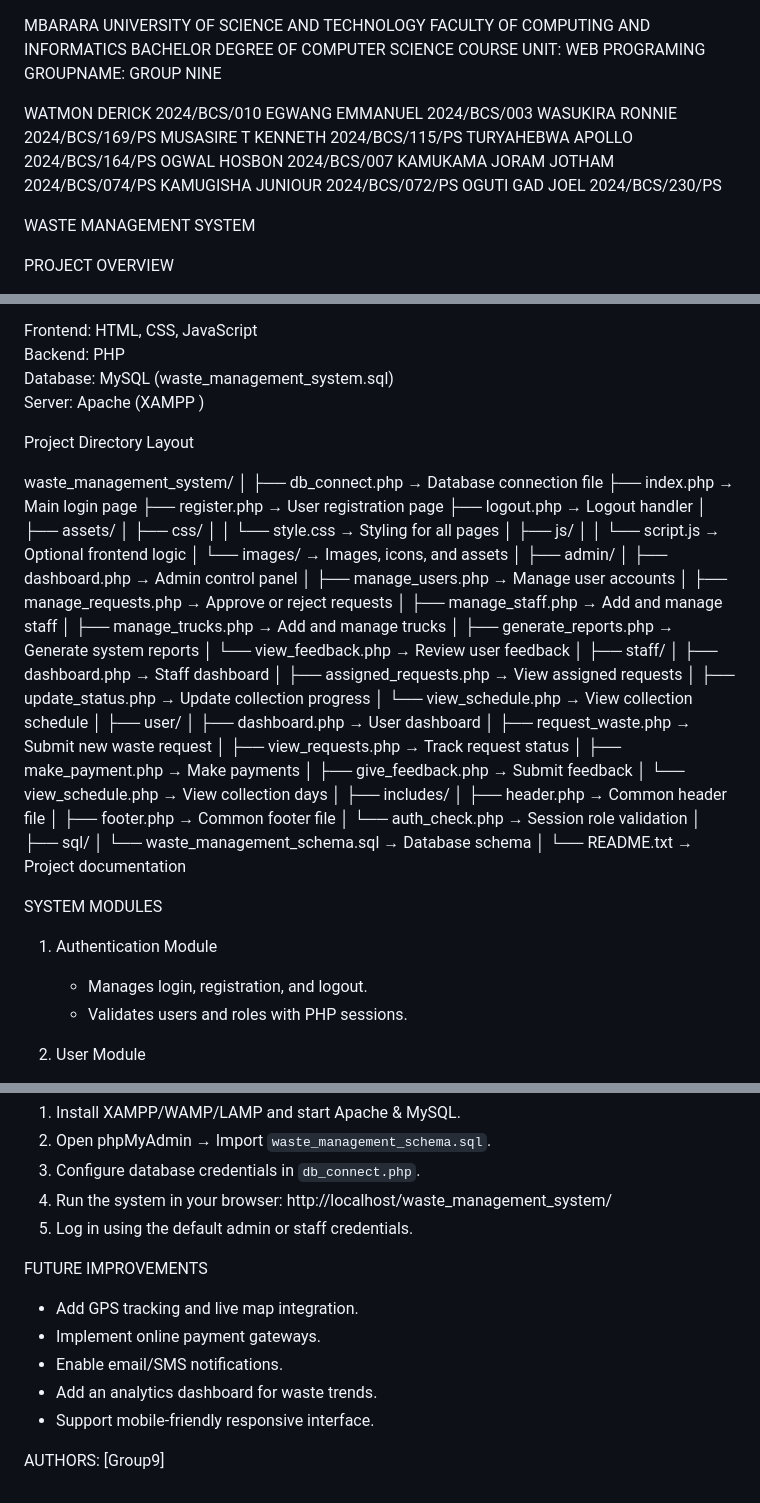
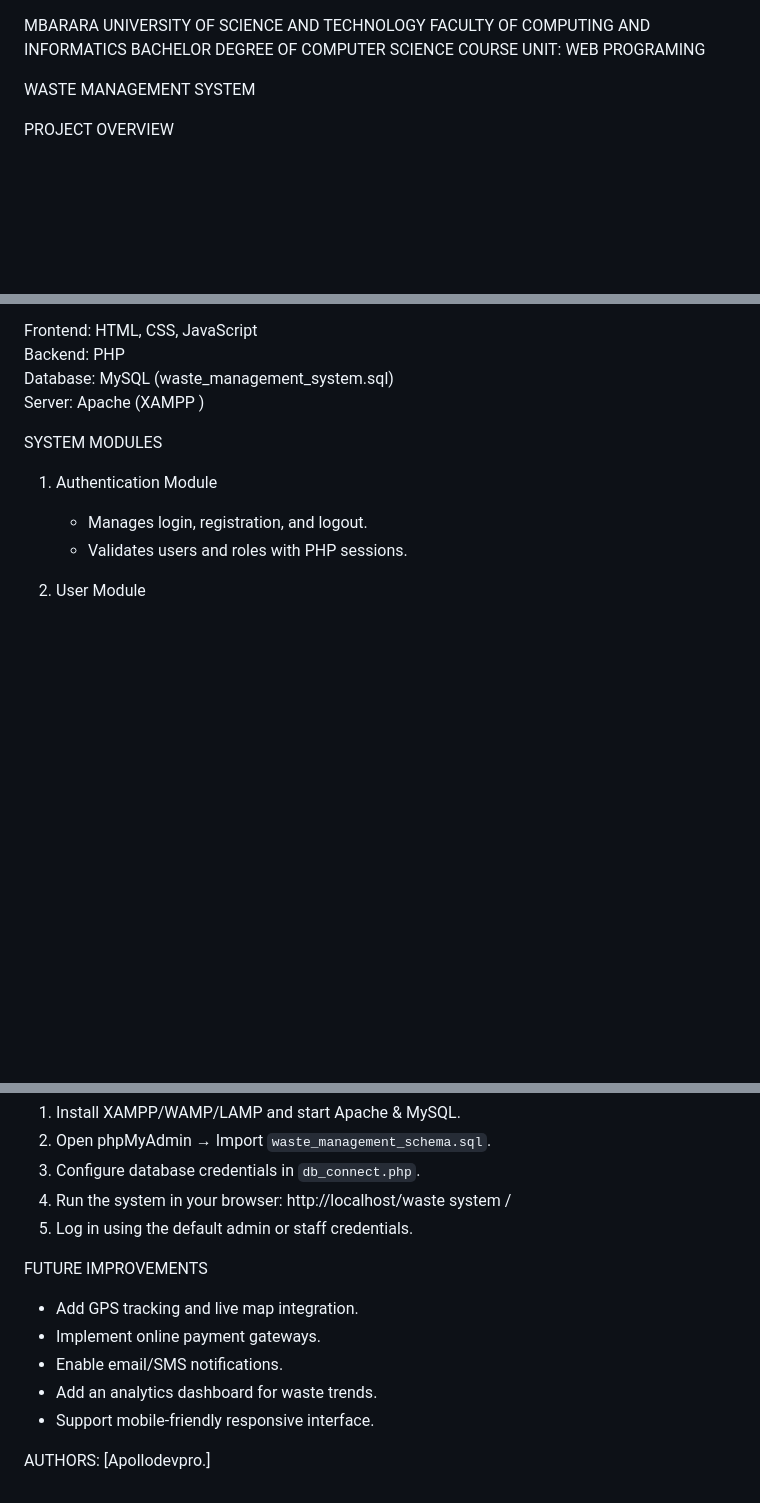
Before and after one commit to ApolloDevPro/Smart-Waste-System, a Markdown page: README.md, 3 parts joined by grey strips. Drawn GitHub-style; blank space fills up the shorter version.

Commit message:
Update README with new author information
Removed group member names and updated authors section.

```diff
--- a/README.md
+++ b/README.md
@@ -2,17 +2,8 @@ MBARARA UNIVERSITY OF SCIENCE AND TECHNOLOGY
 FACULTY OF COMPUTING AND INFORMATICS
 BACHELOR DEGREE OF COMPUTER SCIENCE
 COURSE UNIT: WEB PROGRAMING
-GROUPNAME: GROUP NINE
 
-WATMON DERICK             2024/BCS/010
-EGWANG EMMANUEL           2024/BCS/003
-WASUKIRA RONNIE           2024/BCS/169/PS
-MUSASIRE T KENNETH        2024/BCS/115/PS
-TURYAHEBWA APOLLO         2024/BCS/164/PS
-OGWAL HOSBON              2024/BCS/007
-KAMUKAMA JORAM JOTHAM     2024/BCS/074/PS
-KAMUGISHA JUNIOUR         2024/BCS/072/PS
-OGUTI GAD JOEL            2024/BCS/230/PS
+
 
 WASTE MANAGEMENT SYSTEM
 
@@ -122,54 +113,6 @@ Backend:    PHP
 Database:   MySQL (waste_management_system.sql)
 Server:     Apache (XAMPP )
 
- Project Directory Layout
-
-waste_management_system/
-│
-├── db_connect.php             → Database connection file
-├── index.php                  → Main login page
-├── register.php               → User registration page
-├── logout.php                 → Logout handler
-│
-├── assets/
-│   ├── css/
-│   │   └── style.css          → Styling for all pages
-│   ├── js/
-│   │   └── script.js          → Optional frontend logic
-│   └── images/                → Images, icons, and assets
-│
-├── admin/
-│   ├── dashboard.php          → Admin control panel
-│   ├── manage_users.php       → Manage user accounts
-│   ├── manage_requests.php    → Approve or reject requests
-│   ├── manage_staff.php       → Add and manage staff
-│   ├── manage_trucks.php      → Add and manage trucks
-│   ├── generate_reports.php   → Generate system reports
-│   └── view_feedback.php      → Review user feedback
-│
-├── staff/
-│   ├── dashboard.php          → Staff dashboard
-│   ├── assigned_requests.php  → View assigned requests
-│   ├── update_status.php      → Update collection progress
-│   └── view_schedule.php      → View collection schedule
-│
-├── user/
-│   ├── dashboard.php          → User dashboard
-│   ├── request_waste.php      → Submit new waste request
-│   ├── view_requests.php      → Track request status
-│   ├── make_payment.php       → Make payments
-│   ├── give_feedback.php      → Submit feedback
-│   └── view_schedule.php      → View collection days
-│
-├── includes/
-│   ├── header.php             → Common header file
-│   ├── footer.php             → Common footer file
-│   └── auth_check.php         → Session role validation
-│
-├── sql/
-│   └── waste_management_schema.sql  → Database schema
-│
-└── README.txt                 → Project documentation
 
 
 SYSTEM MODULES
@@ -241,7 +184,7 @@ SETUP INSTRUCTIONS
 2. Open phpMyAdmin → Import `waste_management_schema.sql`.
 3. Configure database credentials in `db_connect.php`.
 4. Run the system in your browser:
-   http://localhost/waste_management_system/
+   http://localhost/waste system /
 5. Log in using the default admin or staff credentials.
 
 FUTURE IMPROVEMENTS
@@ -254,4 +197,4 @@ FUTURE IMPROVEMENTS
 
 
 
- AUTHORS: [Group9]
+ AUTHORS: [Apollodevpro.]
```
